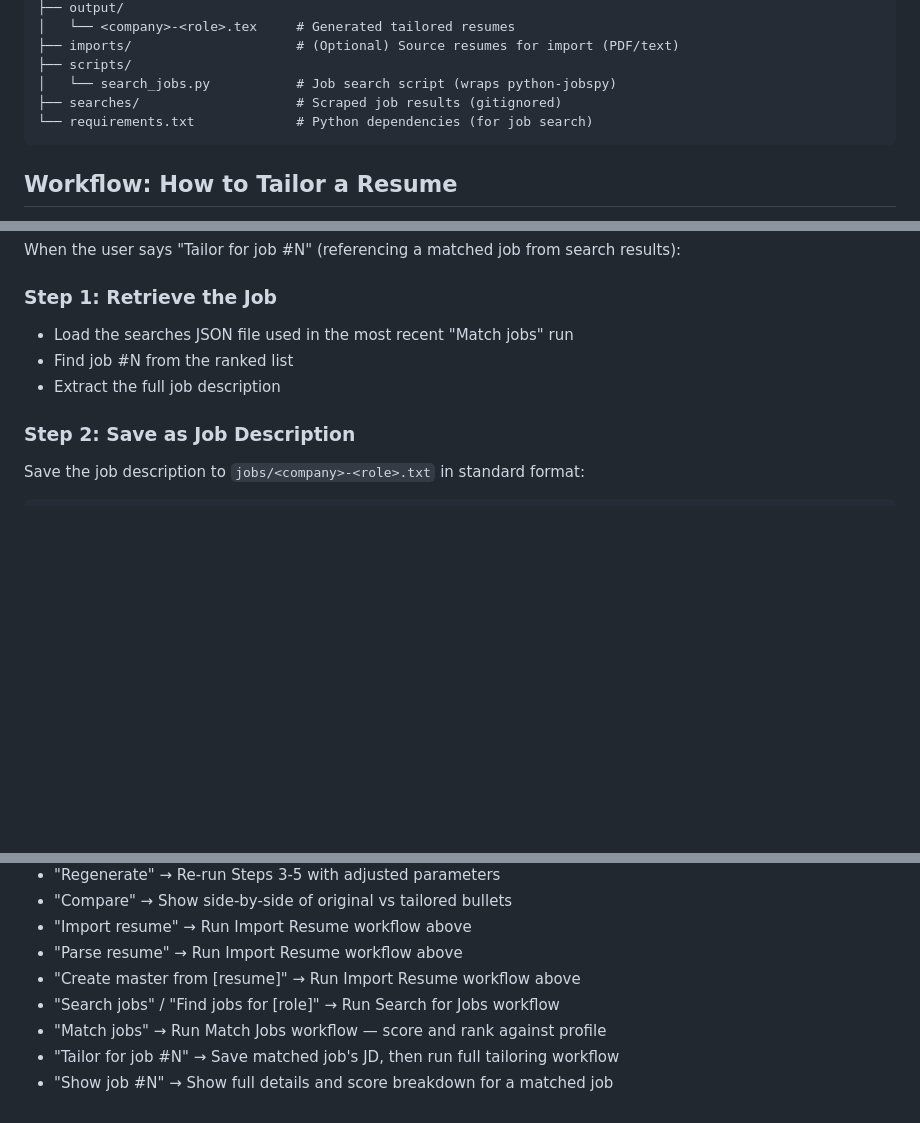
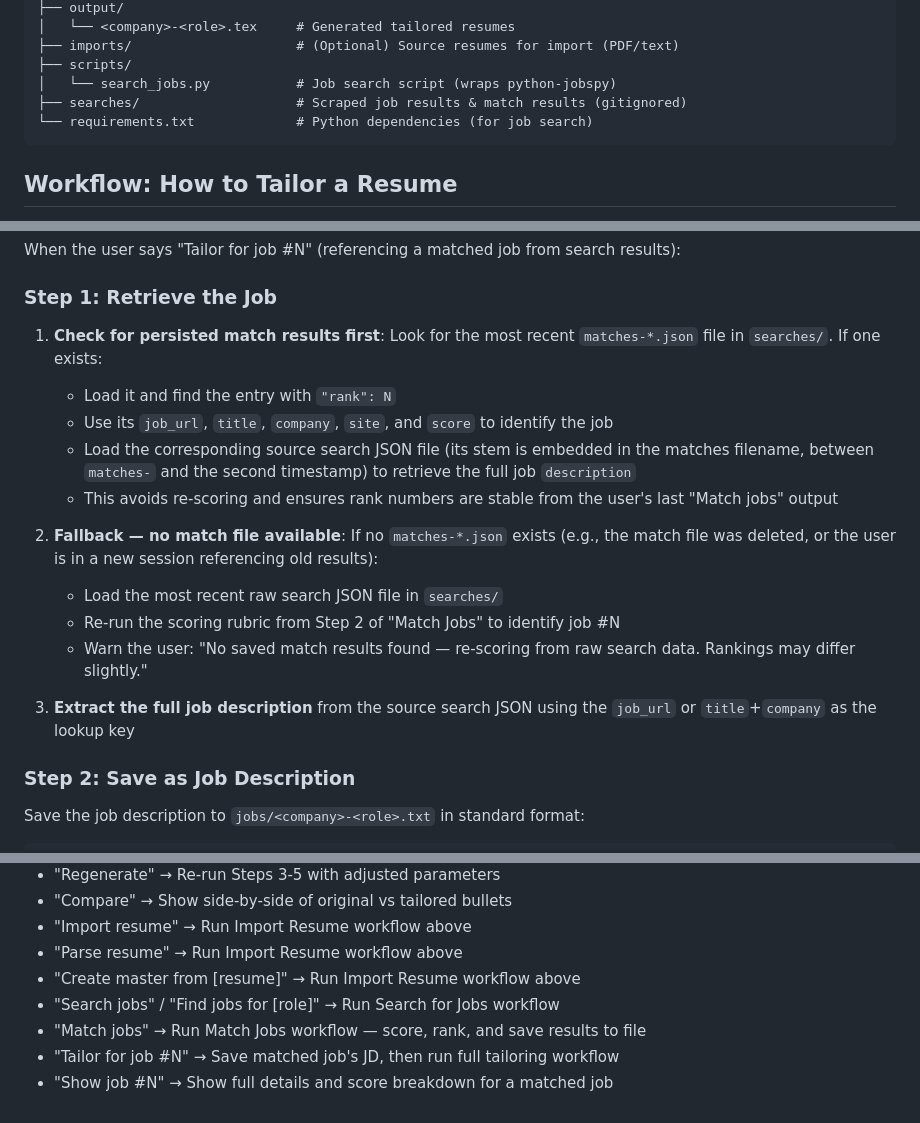
Before and after one commit to JagannathAdhikary/resume-builder, a Markdown page: CLAUDE.md, 3 parts joined by grey strips. Drawn GitHub-style; blank space fills up the shorter version.

````diff
--- a/CLAUDE.md
+++ b/CLAUDE.md
@@ -25,7 +25,7 @@ resume-builder/
 ├── imports/                     # (Optional) Source resumes for import (PDF/text)
 ├── scripts/
 │   └── search_jobs.py           # Job search script (wraps python-jobspy)
-├── searches/                    # Scraped job results (gitignored)
+├── searches/                    # Scraped job results & match results (gitignored)
 └── requirements.txt             # Python dependencies (for job search)
 ```
 
@@ -443,9 +491,18 @@ When the user says "Tailor for job #N" (referencing a matched job from search re
 
 ### Step 1: Retrieve the Job
 
-- Load the searches JSON file used in the most recent "Match jobs" run
-- Find job #N from the ranked list
-- Extract the full job description
+1. **Check for persisted match results first**: Look for the most recent `matches-*.json` file in `searches/`. If one exists:
+   - Load it and find the entry with `"rank": N`
+   - Use its `job_url`, `title`, `company`, `site`, and `score` to identify the job
+   - Load the corresponding source search JSON file (its stem is embedded in the matches filename, between `matches-` and the second timestamp) to retrieve the full job `description`
+   - This avoids re-scoring and ensures rank numbers are stable from the user's last "Match jobs" output
+
+2. **Fallback — no match file available**: If no `matches-*.json` exists (e.g., the match file was deleted, or the user is in a new session referencing old results):
+   - Load the most recent raw search JSON file in `searches/`
+   - Re-run the scoring rubric from Step 2 of "Match Jobs" to identify job #N
+   - Warn the user: "No saved match results found — re-scoring from raw search data. Rankings may differ slightly."
+
+3. **Extract the full job description** from the source search JSON using the `job_url` or `title`+`company` as the lookup key
 
 ### Step 2: Save as Job Description
 
@@ -485,6 +542,6 @@ When the user says:
 - "Parse resume" → Run Import Resume workflow above
 - "Create master from [resume]" → Run Import Resume workflow above
 - "Search jobs" / "Find jobs for [role]" → Run Search for Jobs workflow
-- "Match jobs" → Run Match Jobs workflow — score and rank against profile
+- "Match jobs" → Run Match Jobs workflow — score, rank, and save results to file
 - "Tailor for job #N" → Save matched job's JD, then run full tailoring workflow
 - "Show job #N" → Show full details and score breakdown for a matched job
````
Also changed, not shown: other parts of CLAUDE.md (+53 -5 lines).
